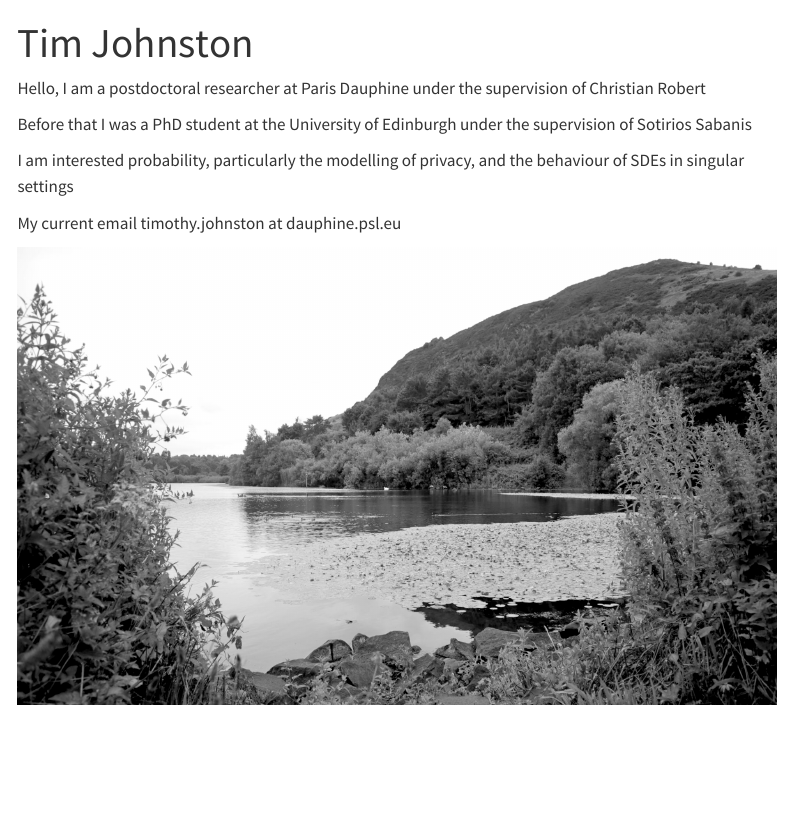
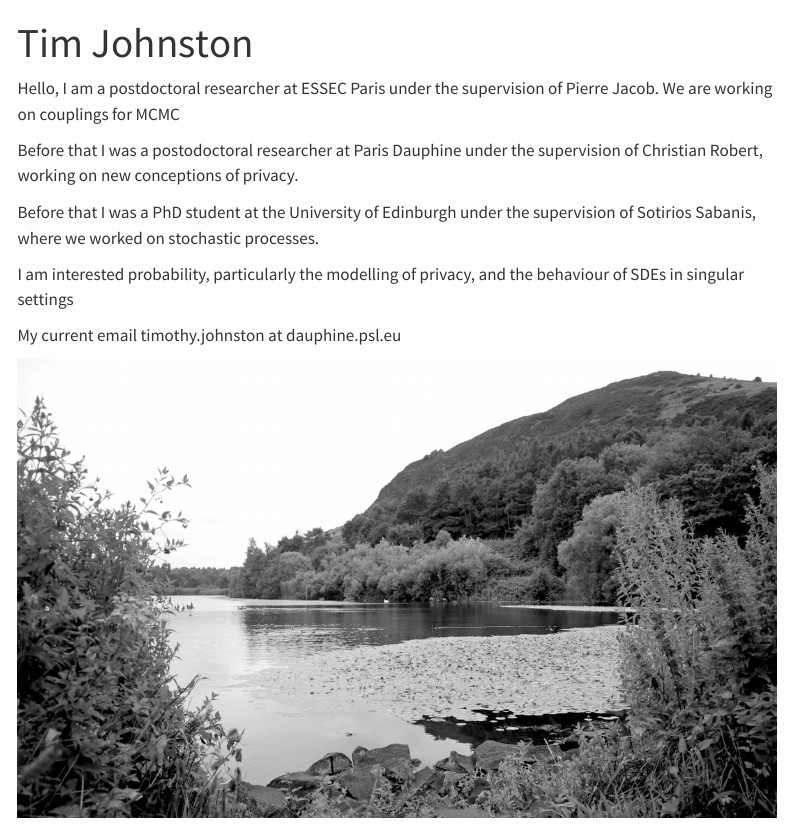
Before and after one commit to timjdauphine/personalwebsite, a Quarto document (home.qmd): the page in a window 1100 px wide, from its top. Rendered offline with R 4.5, knitr and Pandoc in place of Quarto, with nearby package versions; menus at the side of the page are left out.

Commit message:
Update home.qmd
Updated for Pierre

```diff
--- a/home.qmd
+++ b/home.qmd
@@ -2,9 +2,11 @@
 title: "Tim Johnston"
 ---
 
- Hello, I am a postdoctoral researcher at Paris Dauphine under the supervision of Christian Robert
+Hello, I am a postdoctoral researcher at ESSEC Paris under the supervision of Pierre Jacob. We are working on couplings for MCMC
 
-Before that I was a PhD student at the University of Edinburgh under the supervision of Sotirios Sabanis
+Before that I was a postodoctoral researcher at Paris Dauphine under the supervision of Christian Robert, working on new conceptions of privacy.
+
+Before that I was a PhD student at the University of Edinburgh under the supervision of Sotirios Sabanis, where we worked on stochastic processes.
 
 I am interested probability, particularly the modelling of privacy, and the behaviour of SDEs in singular settings
 
```
